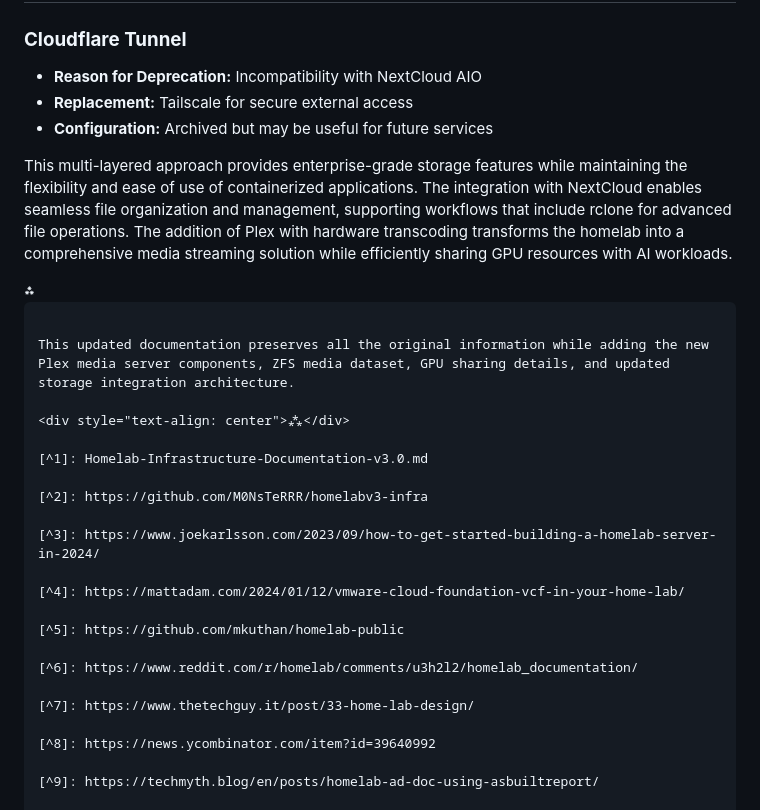
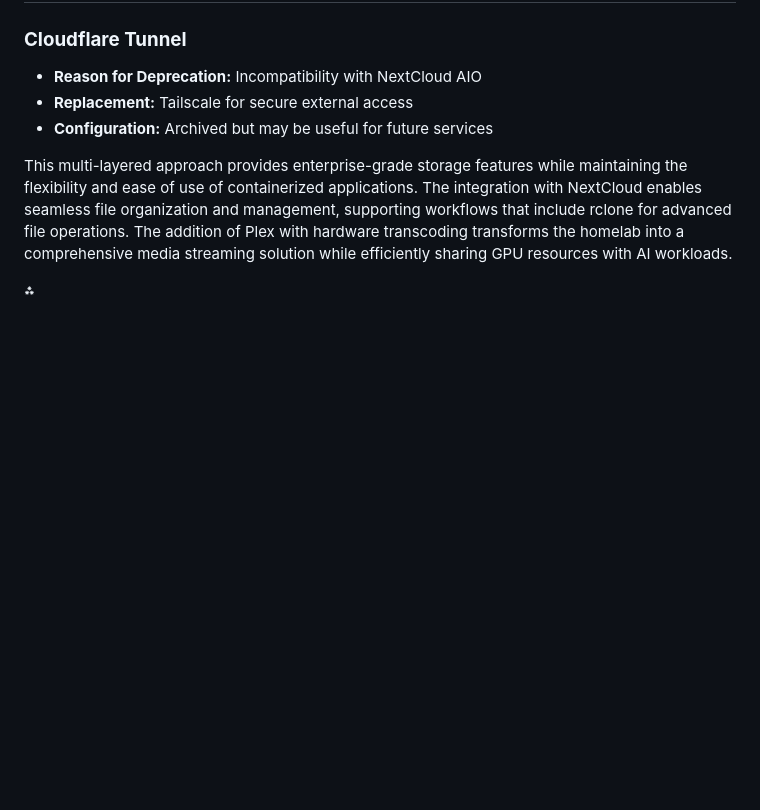
Before and after one commit to shawnjacobsen/homelab, a Markdown page: proxmox/README.md, the part around the change. Rendered like a GitHub page; blank space fills up the shorter version.

````diff
--- a/proxmox/README.md
+++ b/proxmox/README.md
@@ -377,31 +377,6 @@ This multi-layered approach provides enterprise-grade storage features while mai
 
 <div style="text-align: center">⁂</div>
 
-[^1]: docker
-```
-
-This updated documentation preserves all the original information while adding the new Plex media server components, ZFS media dataset, GPU sharing details, and updated storage integration architecture.
-
-<div style="text-align: center">⁂</div>
-
-[^1]: Homelab-Infrastructure-Documentation-v3.0.md
-
-[^2]: https://github.com/M0NsTeRRR/homelabv3-infra
-
-[^3]: https://www.joekarlsson.com/2023/09/how-to-get-started-building-a-homelab-server-in-2024/
-
-[^4]: https://mattadam.com/2024/01/12/vmware-cloud-foundation-vcf-in-your-home-lab/
-
-[^5]: https://github.com/mkuthan/homelab-public
-
-[^6]: https://www.reddit.com/r/homelab/comments/u3h2l2/homelab_documentation/
-
-[^7]: https://www.thetechguy.it/post/33-home-lab-design/
-
-[^8]: https://news.ycombinator.com/item?id=39640992
-
-[^9]: https://techmyth.blog/en/posts/homelab-ad-doc-using-asbuiltreport/
-
 [^10]: https://www.youtube.com/watch?v=QY-jHRv60D0
 
 [^11]: https://techmyth.blog/en/posts/homelab-veeam-vbr-doc-with-asbuiltreport/
````
